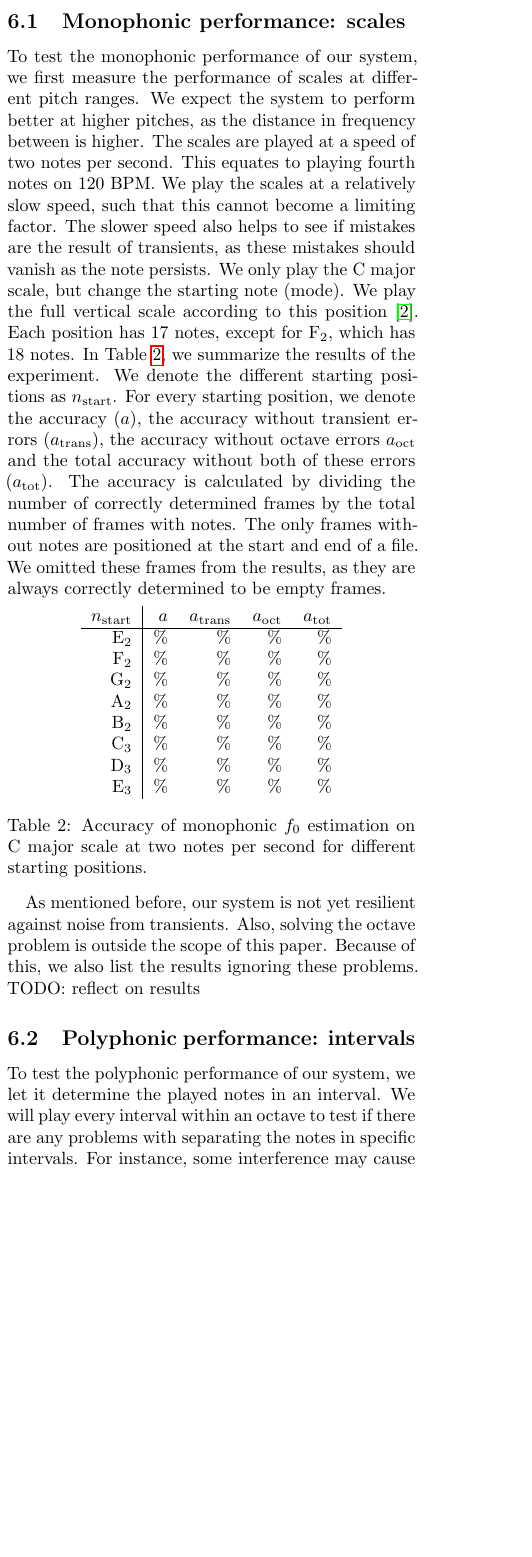
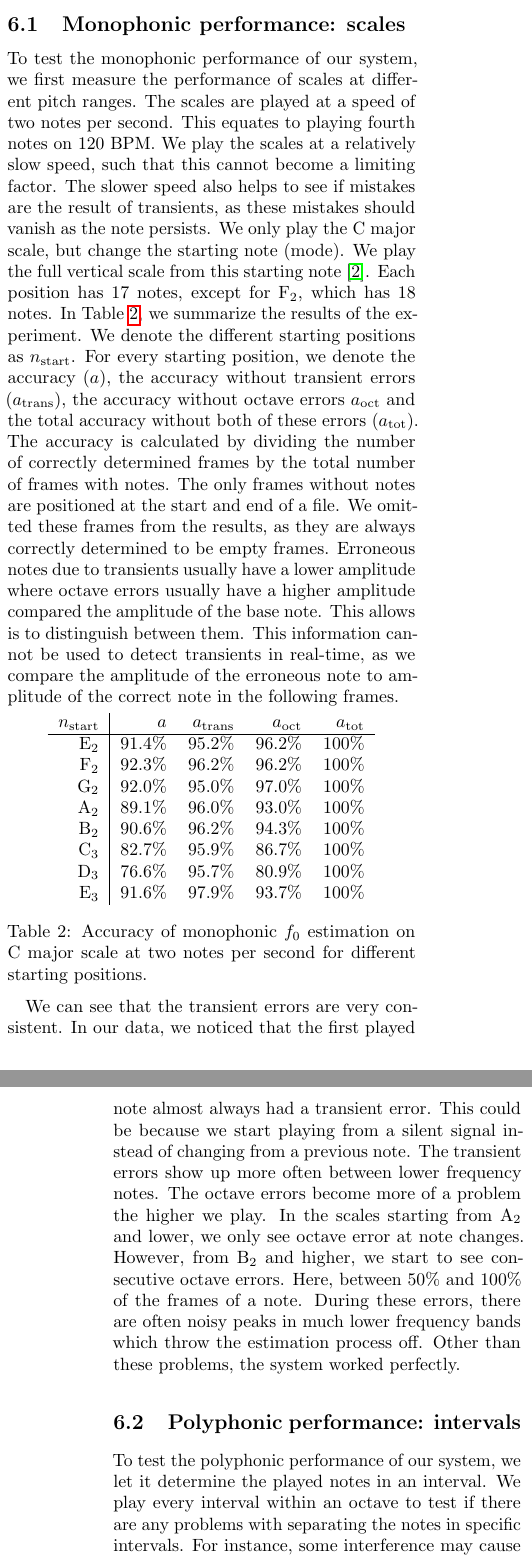
Before and after one commit to lucmans/dechord, a LaTeX document (paper.tex): part of one column of page 5 of 7 before the commit and two parts of the columns of pages 5 and 6 of 7 after it, the two joined at a grey line, cut so that both start at the same text, the shorter picture padded with empty space. Compiled offline with pdfLaTeX.

Commit message:
exp1 done

```diff
--- a/paper.tex
+++ b/paper.tex
@@ -166,26 +166,25 @@ We also constructed our own dataset to evaluate the performance. This dataset wi
 Note that when repeating our experiments, your results may very slightly. This is because the results of the Fourier transform from FFTW are not consistent~\cite{fftw}. This is especially noticeable in inconsistent latencies.
 
 \subsection{Monophonic performance: scales}
-To test the monophonic performance of our system, we first measure the performance of scales at different pitch ranges. We expect the system to perform better at higher pitches, as the distance in frequency between is higher. The scales are played at a speed of two notes per second. This equates to playing fourth notes on 120 BPM. We play the scales at a relatively slow speed, such that this cannot become a limiting factor. The slower speed also helps to see if mistakes are the result of transients, as these mistakes should vanish as the note persists. We only play the C major scale, but change the starting note (mode). We play the full vertical scale according to this position~\cite{scale}. Each position has 17 notes, except for $\text{F}_2$, which has 18 notes. In Table~\ref{tab:monperf}, we summarize the results of the experiment. We denote the different starting positions as $n_\text{start}$. For every starting position, we denote the accuracy ($a$), the accuracy without transient errors ($a_\text{trans}$), the accuracy without octave errors $a_\text{oct}$ and the total accuracy without both of these errors ($a_\text{tot}$). The accuracy is calculated by dividing the number of correctly determined frames by the total number of frames with notes. The only frames without notes are positioned at the start and end of a file. We omitted these frames from the results, as they are always correctly determined to be empty frames.
+To test the monophonic performance of our system, we first measure the performance of scales at different pitch ranges. The scales are played at a speed of two notes per second. This equates to playing fourth notes on 120 BPM. We play the scales at a relatively slow speed, such that this cannot become a limiting factor. The slower speed also helps to see if mistakes are the result of transients, as these mistakes should vanish as the note persists. We only play the C major scale, but change the starting note (mode). We play the full vertical scale from this starting note~\cite{scale}. Each position has 17 notes, except for $\text{F}_2$, which has 18 notes. In Table~\ref{tab:monperf}, we summarize the results of the experiment. We denote the different starting positions as $n_\text{start}$. For every starting position, we denote the accuracy ($a$), the accuracy without transient errors ($a_\text{trans}$), the accuracy without octave errors $a_\text{oct}$ and the total accuracy without both of these errors ($a_\text{tot}$). The accuracy is calculated by dividing the number of correctly determined frames by the total number of frames with notes. The only frames without notes are positioned at the start and end of a file. We omitted these frames from the results, as they are always correctly determined to be empty frames. Erroneous notes due to transients usually have a lower amplitude where octave errors usually have a higher amplitude compared the amplitude of the base note. This allows is to distinguish between them. This information cannot be used to detect transients in real-time, as we compare the amplitude of the erroneous note to amplitude of the correct note in the following frames.
 \begin{table}[H]\vspace{-3mm}
     \centering
     \begin{tabular}{r|rrrr}
         $n_\text{start}$ & $a$ & $a_\text{trans}$ & $a_\text{oct}$ & $a_\text{tot}$ \\
         \hline
-        $\text{E}_2$ & \% & \% & \% & \% \\
-        $\text{F}_2$ & \% & \% & \% & \% \\
-        $\text{G}_2$ & \% & \% & \% & \% \\
-        $\text{A}_2$ & \% & \% & \% & \% \\
-        $\text{B}_2$ & \% & \% & \% & \% \\
-        $\text{C}_3$ & \% & \% & \% & \% \\
-        $\text{D}_3$ & \% & \% & \% & \% \\
-        $\text{E}_3$ & \% & \% & \% & \%
+        $\text{E}_2$ & 91.4\% & 95.2\% & 96.2\% & 100\% \\
+        $\text{F}_2$ & 92.3\% & 96.2\% & 96.2\% & 100\% \\
+        $\text{G}_2$ & 92.0\% & 95.0\% & 97.0\% & 100\% \\
+        $\text{A}_2$ & 89.1\% & 96.0\% & 93.0\% & 100\% \\
+        $\text{B}_2$ & 90.6\% & 96.2\% & 94.3\% & 100\% \\
+        $\text{C}_3$ & 82.7\% & 95.9\% & 86.7\% & 100\% \\
+        $\text{D}_3$ & 76.6\% & 95.7\% & 80.9\% & 100\% \\
+        $\text{E}_3$ & 91.6\% & 97.9\% & 93.7\% & 100\%
     \end{tabular}
     \caption{Accuracy of monophonic $f_0$ estimation on C major scale at two notes per second for different starting positions.}
     \label{tab:monperf}
 \end{table}\vspace{-3mm}
-As mentioned before, our system is not yet resilient against noise from transients. Also, solving the octave problem is outside the scope of this paper. Because of this, we also list the results ignoring these problems. TODO: reflect on results
+We can see that the transient errors are very consistent. In our data, we noticed that the first played note almost always had a transient error. This could be because we start playing from a silent signal instead of changing from a previous note. The transient errors show up more often between lower frequency notes. The octave errors become more of a problem the higher we play. In the scales starting from $\text{A}_2$ and lower, we only see octave error at note changes. However, from $\text{B}_2$ and higher, we start to see consecutive octave errors. Here, between 50\% and 100\% of the frames of a note. During these errors, there are often noisy peaks in much lower frequency bands which throw the estimation process off. Other than these problems, the system worked perfectly.
 
 \subsection{Polyphonic performance: intervals}
-To test the polyphonic performance of our system, we let it determine the played notes in an interval. We will play every interval within an octave to test if there are any problems with separating the notes in specific intervals. For instance, some interference may cause oscillating peaks in the frequency domain. Again, we will try all the intervals at different root notes, as especially for intervals the pitch of the root note may make a big difference. Even though the overtones of low pitched notes in small intervals might make it possible to distinguish the individual notes, we might not detect enough overtones to actually do so. In Table~\ref{tab:polperf} is a summary of the results. Here, we list the number of semitones $n$ between the two notes in an interval, if both notes were correctly found (yes or no) and if there were other notes reported which were not transients.
-\begin{table}[H]\vspace{-3mm}
+To test the polyphonic performance of our system, we let it determine the played notes in an interval. We play every interval within an octave to test if there are any problems with separating the notes in specific intervals. For instance, some interference may cause oscillating peaks in the frequency domain. Again, we try all the intervals at different root notes, as especially for intervals the pitch of the root note may make a big difference. As we mentioned before, when two peaks are too close together, we cannot distinguish them. Often, the second note is distinguished an octave higher. In Table~\ref{tab:polperf} is a summary of the results. Here, we list the number of semitones $n$ between the two notes in an interval, if both notes were correctly found. If not, we denote if the second note was detected an octave higher. This often happens, because we cannot distinguish two notes in small intervals at low pitches. The last column shows if there were other notes reported which were not transients.
```
Also changed, not shown: paper.bib (+1 -1 lines), paper.pdf, paper.tex (29 more changed lines).
